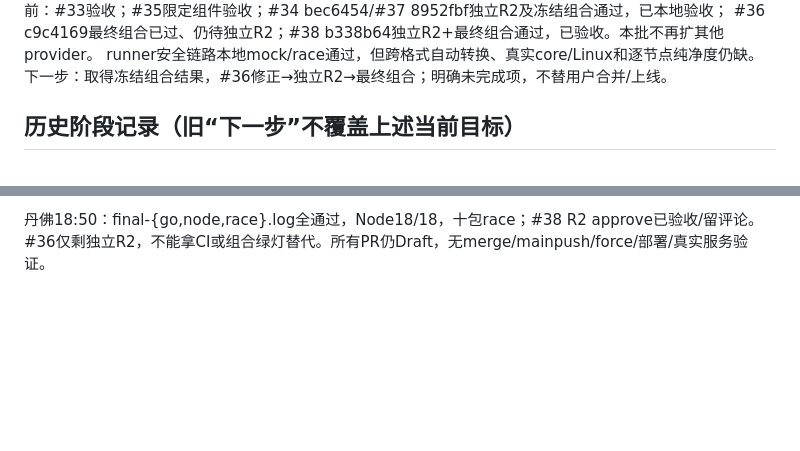
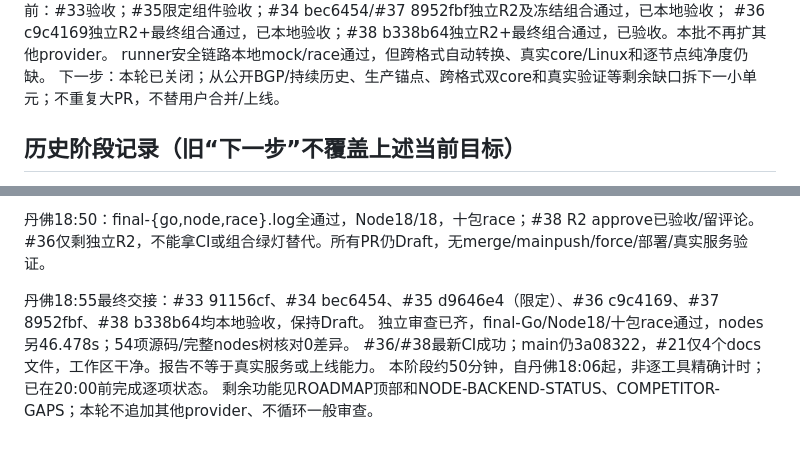
Before and after one commit to raydocs/ipd, a Markdown page: docs/PROGRESS.md, 2 parts joined by grey strips. Rendered like a GitHub page; blank space fills up the shorter version.

```diff
--- a/docs/PROGRESS.md
+++ b/docs/PROGRESS.md
@@ -4,7 +4,7 @@
 当前：#33验收；#35限定组件验收；#34 bec6454/#37 8952fbf独立R2及冻结组合通过，已本地验收；
-#36 c9c4169最终组合已过、仍待独立R2；#38 b338b64独立R2+最终组合通过，已验收。本批不再扩其他provider。
+#36 c9c4169独立R2+最终组合通过，已本地验收；#38 b338b64独立R2+最终组合通过，已验收。本批不再扩其他provider。
 runner安全链路本地mock/race通过，但跨格式自动转换、真实core/Linux和逐节点纯净度仍缺。
-下一步：取得冻结组合结果，#36修正→独立R2→最终组合；明确未完成项，不替用户合并/上线。
+下一步：本轮已关闭；从公开BGP/持续历史、生产锚点、跨格式双core和真实验证等剩余缺口拆下一小单元；不重复大PR，不替用户合并/上线。
 
 ## 历史阶段记录（旧“下一步”不覆盖上述当前目标）
 main 3a08322；汇总 Draft #21；本工作分支 docs/roadmap-main-status-r8。#12 已关闭不再更新。
@@ -90,3 +90,9 @@ runner23/25/26/27代码及本地fixture已验收，真实core/Linux runtime/协
 
 丹佛18:50：final-{go,node,race}.log全通过，Node18/18，十包race；#38 R2 approve已验收/留评论。
 #36仅剩独立R2，不能拿CI或组合绿灯替代。所有PR仍Draft，无merge/mainpush/force/部署/真实服务验证。
+
+丹佛18:55最终交接：#33 91156cf、#34 bec6454、#35 d9646e4（限定）、#36 c9c4169、#37 8952fbf、#38 b338b64均本地验收，保持Draft。
+独立审查已齐，final-Go/Node18/十包race通过，nodes另46.478s；54项源码/完整nodes树核对0差异。
+#36/#38最新CI成功；main仍3a08322，#21仅4个docs文件，工作区干净。报告不等于真实服务或上线能力。
+本阶段约50分钟，自丹佛18:06起，非逐工具精确计时；已在20:00前完成逐项状态。
+剩余功能见ROADMAP顶部和NODE-BACKEND-STATUS、COMPETITOR-GAPS；本轮不追加其他provider、不循环一般审查。
```
Also changed, not shown: other parts of docs/PROGRESS.md (+1 -1 lines), docs/ROADMAP-STATUS.md (+17 -3 lines).
